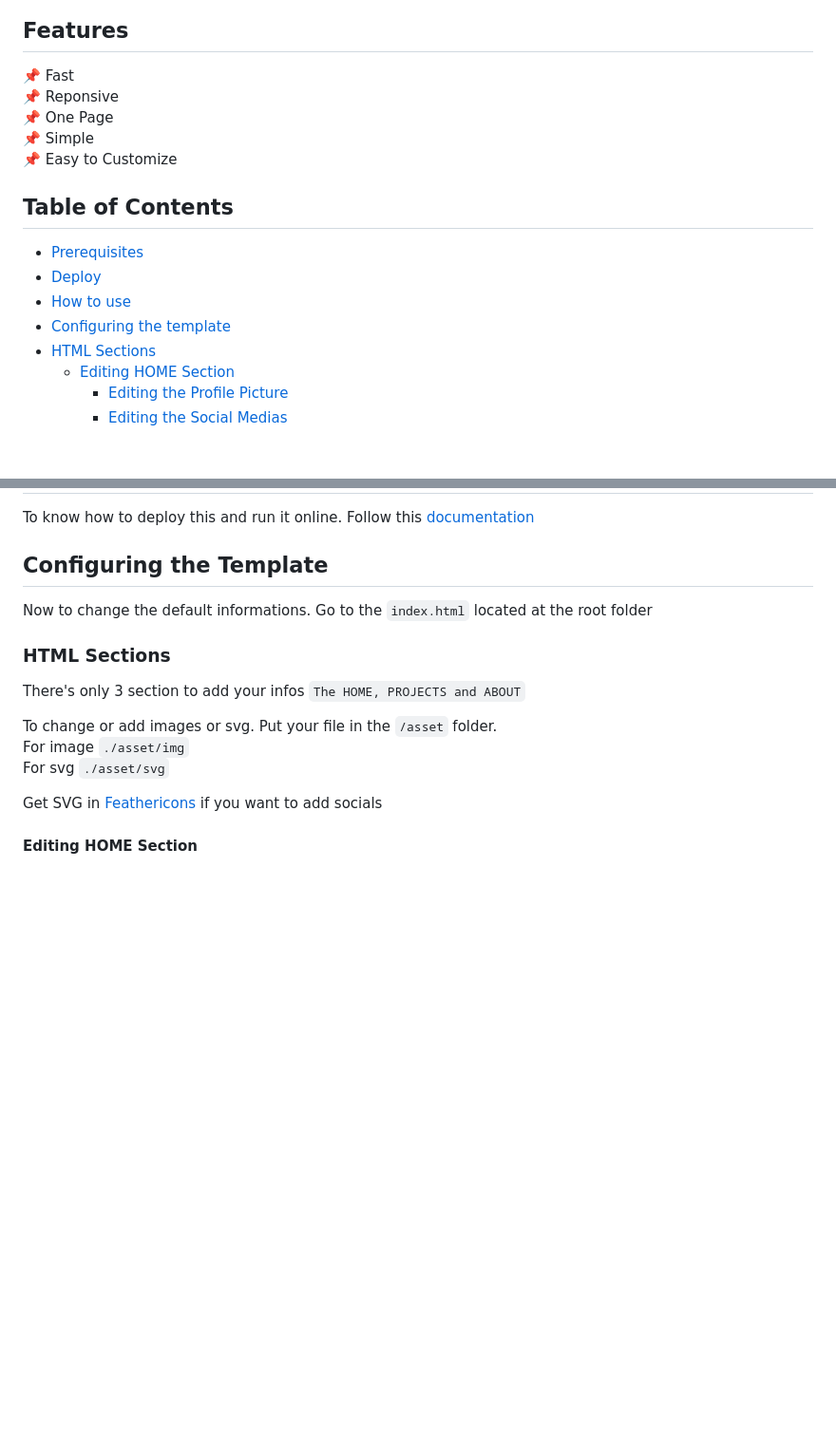
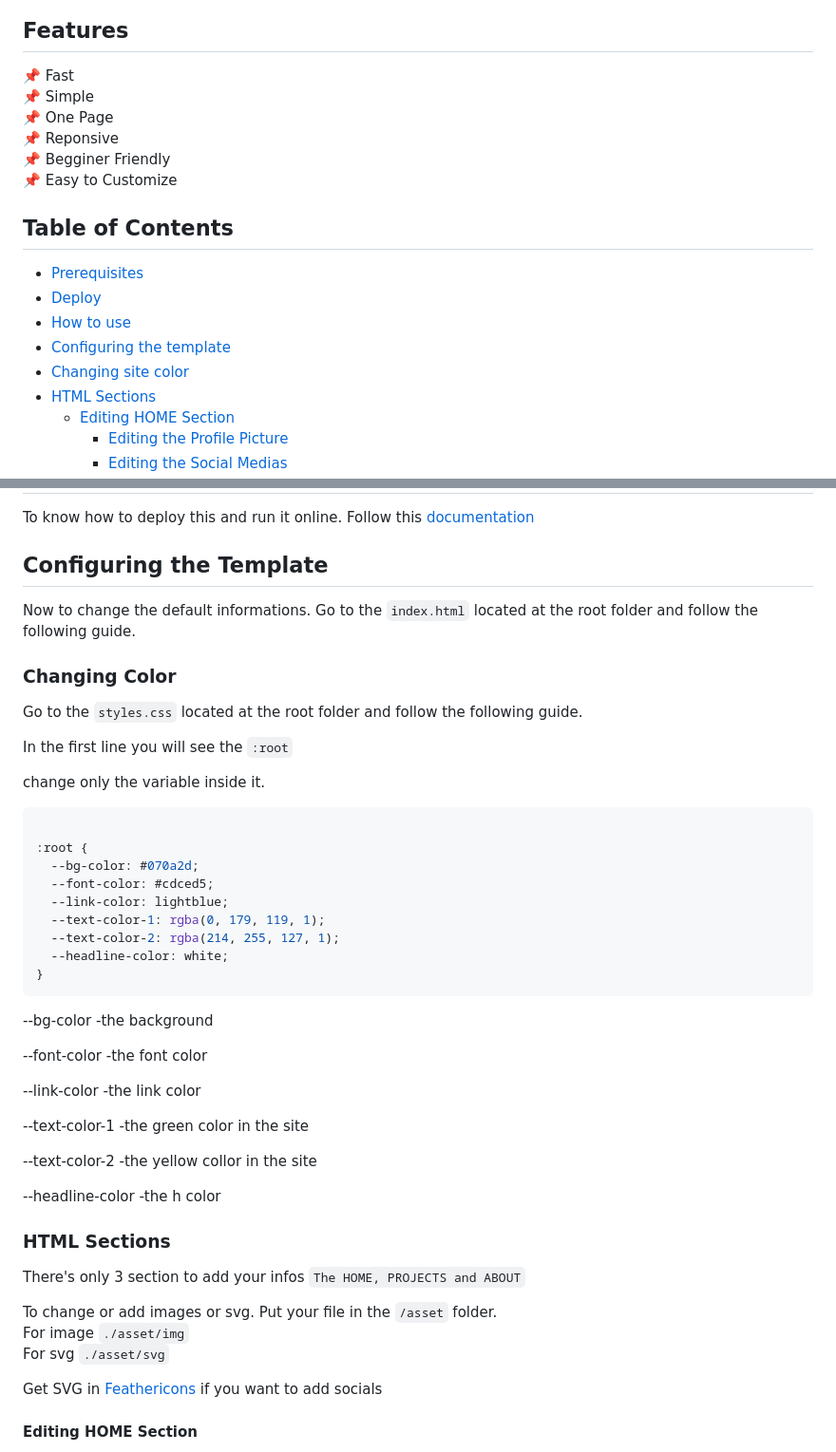
Before and after one commit to notshanxx/plainfolio, a Markdown page: README.md, 2 parts joined by grey strips. Shown at 95% size. Drawn GitHub-style; blank space fills up the shorter version.

Commit message:
Added gif and style documentation

````diff
--- a/README.md
+++ b/README.md
@@ -7,17 +13,20 @@
 ## Features
 
 :pushpin: Fast
+:pushpin: Simple
+:pushpin: One Page
 :pushpin: Reponsive
-:pushpin: One Page
-:pushpin: Simple
+:pushpin: Begginer Friendly
 :pushpin: Easy to Customize
+
 
 ## Table of Contents
 
 - [Prerequisites](#prerequisites)
 - [Deploy](#deploy)
 - [How to use](#how-to-use)
-- [Configuring the template](#honfiguring-the-template)
+- [Configuring the template](#configuring-the-template)
+- [Changing site color](#)
 - [HTML Sections](#html-sections)
   - [Editing HOME Section](#editing-home-section)
     - [Editing the Profile Picture](#editing-the-profile-picture)
@@ -107,7 +116,44 @@ To know how to deploy this and run it online. Follow this [documentation](https:
 ## Configuring the Template
 
 Now to change the default informations.
-Go to the `index.html` located at the root folder
+Go to the `index.html` located at the root folder and follow the following guide.
+
+### Changing Color
+
+Go to the `styles.css` located at the root folder and follow the following guide.
+
+In the first line you will see the `:root`
+
+change only the variable inside it.
+
+```css
+
+:root {
+  --bg-color: #070a2d;
+  --font-color: #cdced5;
+  --link-color: lightblue;
+  --text-color-1: rgba(0, 179, 119, 1);
+  --text-color-2: rgba(214, 255, 127, 1);
+  --headline-color: white;
+}
+```
+
+
+  --bg-color  -the background
+
+  --font-color  -the font color
+
+  --link-color  -the link color
+
+  --text-color-1   -the green color in the site
+
+  --text-color-2  -the yellow collor in the site
+
+  --headline-color  -the h color
+
+
+
+
 
 ### HTML Sections
 
````
Also changed, not shown: other parts of README.md (+10 -4 lines).
